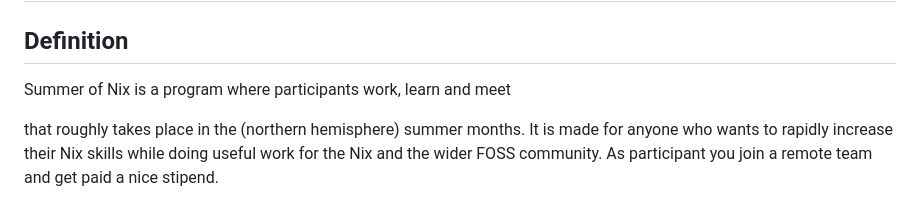
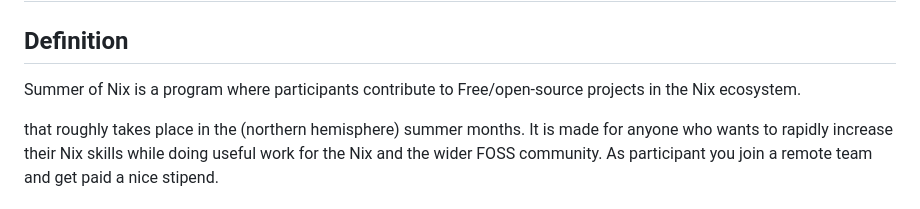
Before and after one commit to ngi-nix/summer-of-nix, a Markdown page: README.md, the part around the change. Rendered like a GitHub page.

Commit message:
mob next [ci-skip] [ci skip] [skip ci]
lastFile:README.md

```diff
--- a/README.md
+++ b/README.md
@@ -2,7 +2,7 @@
 
 ## Definition
 
-Summer of Nix is a program where participants work, learn and meet
+Summer of Nix is a program where participants contribute to Free/open-source projects in the Nix ecosystem.
 
 that roughly takes place in the (northern hemisphere) summer months.
 It is made for anyone who wants to rapidly increase their Nix skills while doing useful work for the Nix and the wider FOSS community.
```
